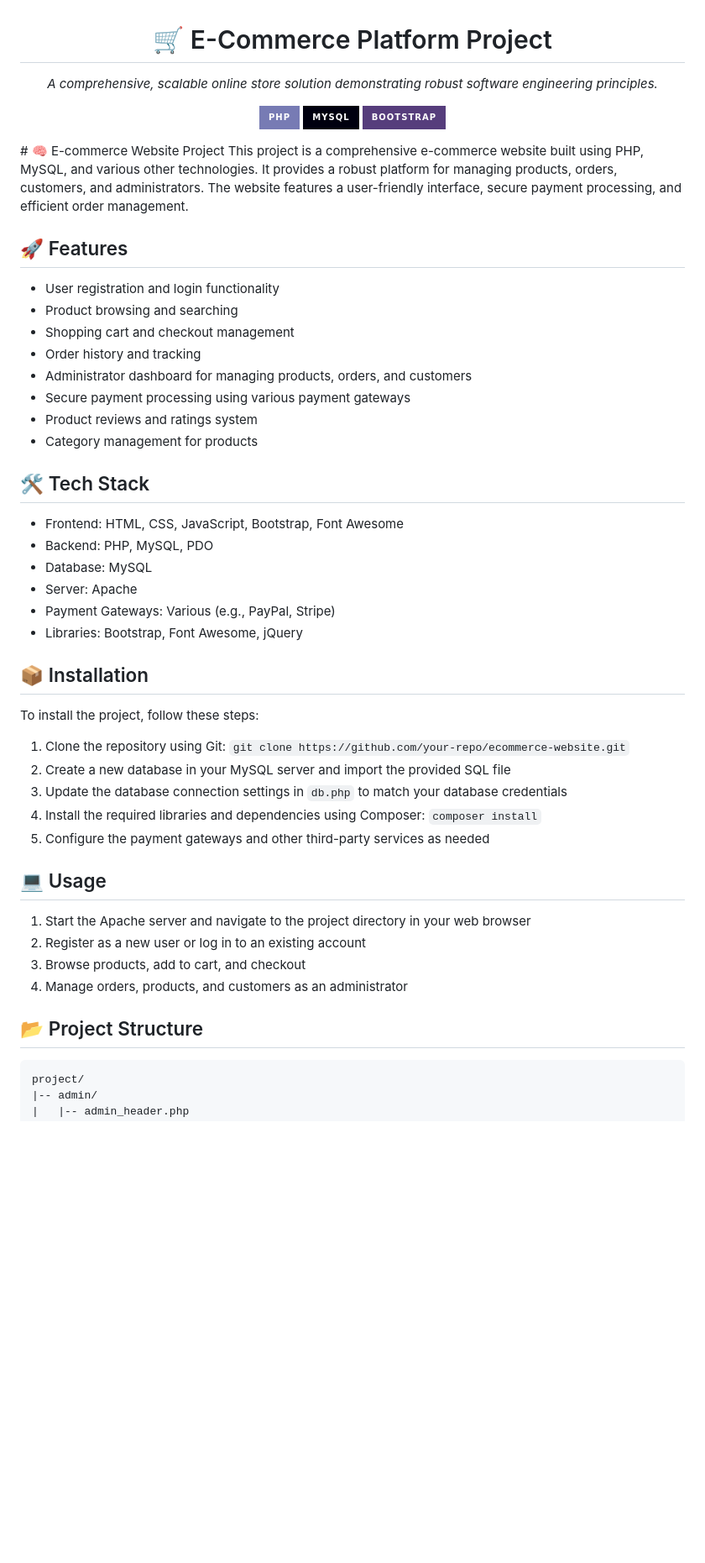
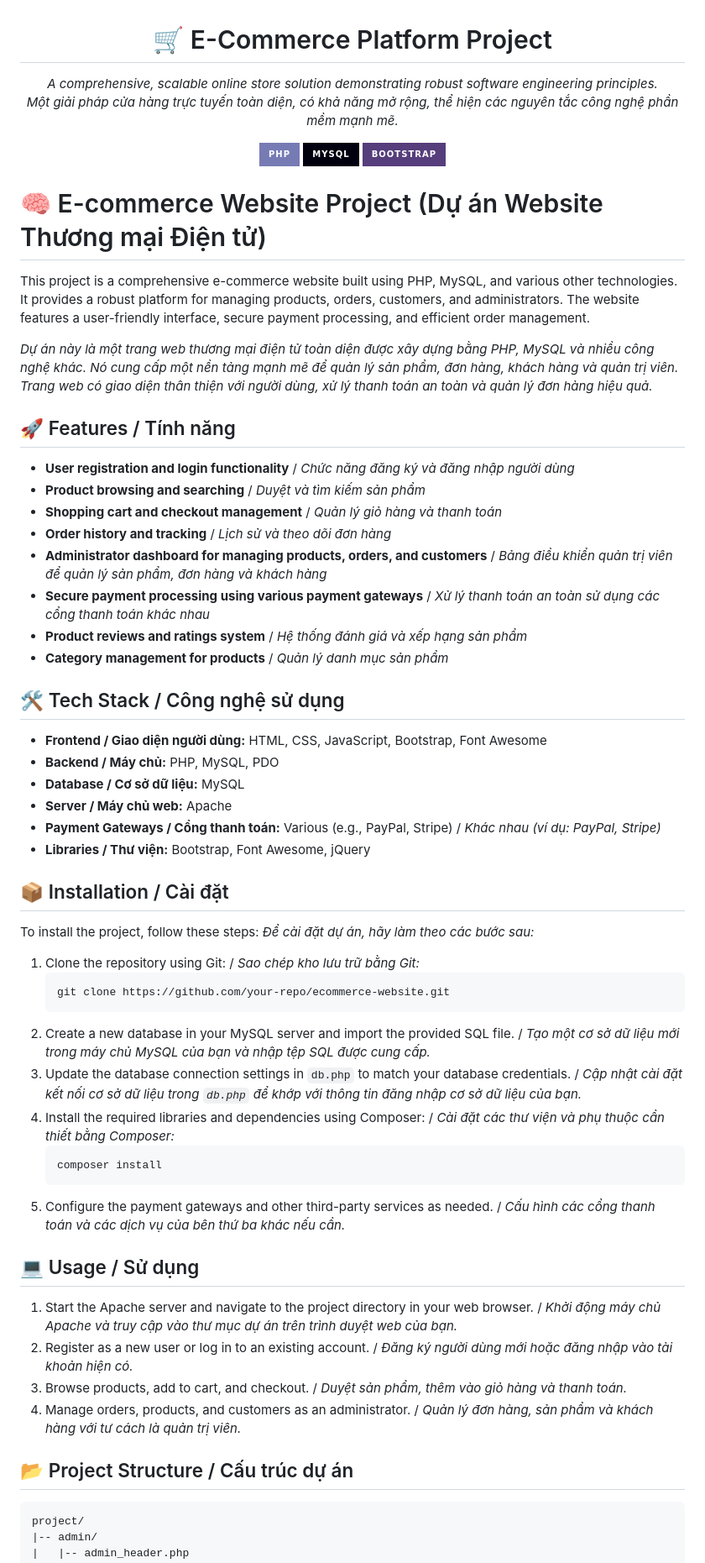
Before and after one commit to kentophoang/Doancuoiky_nhomrd, a Markdown page: README.md, the part around one of its changes. Shown at 84% size. Rendered like a GitHub page; badges without logos; blank space fills up the shorter version.

````diff
--- a/README.md
+++ b/README.md
@@ -2,49 +2,62 @@
 
 # 🛒 E-Commerce Platform Project
 
-*A comprehensive, scalable online store solution demonstrating robust software engineering principles.*
+*A comprehensive, scalable online store solution demonstrating robust software engineering principles.*<br>
+*Một giải pháp cửa hàng trực tuyến toàn diện, có khả năng mở rộng, thể hiện các nguyên tắc công nghệ phần mềm mạnh mẽ.*
 
 [![PHP](https://img.shields.io/badge/PHP-777BB4?style=for-the-badge&logo=php&logoColor=white)](#)
 [![MySQL](https://img.shields.io/badge/MySQL-00000F?style=for-the-badge&logo=mysql&logoColor=white)](#)
 [![Bootstrap](https://img.shields.io/badge/Bootstrap-563D7C?style=for-the-badge&logo=bootstrap&logoColor=white)](#)
 
 </div>
-# 🧠 E-commerce Website Project
+
+# 🧠 E-commerce Website Project (Dự án Website Thương mại Điện tử)
+
 This project is a comprehensive e-commerce website built using PHP, MySQL, and various other technologies. It provides a robust platform for managing products, orders, customers, and administrators. The website features a user-friendly interface, secure payment processing, and efficient order management.
 
-## 🚀 Features
-- User registration and login functionality
-- Product browsing and searching
-- Shopping cart and checkout management
-- Order history and tracking
-- Administrator dashboard for managing products, orders, and customers
-- Secure payment processing using various payment gateways
-- Product reviews and ratings system
-- Category management for products
+*Dự án này là một trang web thương mại điện tử toàn diện được xây dựng bằng PHP, MySQL và nhiều công nghệ khác. Nó cung cấp một nền tảng mạnh mẽ để quản lý sản phẩm, đơn hàng, khách hàng và quản trị viên. Trang web có giao diện thân thiện với người dùng, xử lý thanh toán an toàn và quản lý đơn hàng hiệu quả.*
 
-## 🛠️ Tech Stack
-- Frontend: HTML, CSS, JavaScript, Bootstrap, Font Awesome
-- Backend: PHP, MySQL, PDO
-- Database: MySQL
-- Server: Apache
-- Payment Gateways: Various (e.g., PayPal, Stripe)
-- Libraries: Bootstrap, Font Awesome, jQuery
+## 🚀 Features / Tính năng
+- **User registration and login functionality** / *Chức năng đăng ký và đăng nhập người dùng*
+- **Product browsing and searching** / *Duyệt và tìm kiếm sản phẩm*
+- **Shopping cart and checkout management** / *Quản lý giỏ hàng và thanh toán*
+- **Order history and tracking** / *Lịch sử và theo dõi đơn hàng*
+- **Administrator dashboard for managing products, orders, and customers** / *Bảng điều khiển quản trị viên để quản lý sản phẩm, đơn hàng và khách hàng*
+- **Secure payment processing using various payment gateways** / *Xử lý thanh toán an toàn sử dụng các cổng thanh toán khác nhau*
+- **Product reviews and ratings system** / *Hệ thống đánh giá và xếp hạng sản phẩm*
+- **Category management for products** / *Quản lý danh mục sản phẩm*
 
-## 📦 Installation
+## 🛠️ Tech Stack / Công nghệ sử dụng
+- **Frontend / Giao diện người dùng:** HTML, CSS, JavaScript, Bootstrap, Font Awesome
+- **Backend / Máy chủ:** PHP, MySQL, PDO
+- **Database / Cơ sở dữ liệu:** MySQL
+- **Server / Máy chủ web:** Apache
+- **Payment Gateways / Cổng thanh toán:** Various (e.g., PayPal, Stripe) / *Khác nhau (ví dụ: PayPal, Stripe)*
+- **Libraries / Thư viện:** Bootstrap, Font Awesome, jQuery
+
+## 📦 Installation / Cài đặt
 To install the project, follow these steps:
-1. Clone the repository using Git: `git clone https://github.com/your-repo/ecommerce-website.git`
-2. Create a new database in your MySQL server and import the provided SQL file
-3. Update the database connection settings in `db.php` to match your database credentials
-4. Install the required libraries and dependencies using Composer: `composer install`
-5. Configure the payment gateways and other third-party services as needed
+*Để cài đặt dự án, hãy làm theo các bước sau:*
 
-## 💻 Usage
-1. Start the Apache server and navigate to the project directory in your web browser
-2. Register as a new user or log in to an existing account
-3. Browse products, add to cart, and checkout
-4. Manage orders, products, and customers as an administrator
+1. Clone the repository using Git: / *Sao chép kho lưu trữ bằng Git:*
+   ```bash
+   git clone https://github.com/your-repo/ecommerce-website.git
+   ```
+2. Create a new database in your MySQL server and import the provided SQL file. / *Tạo một cơ sở dữ liệu mới trong máy chủ MySQL của bạn và nhập tệp SQL được cung cấp.*
+3. Update the database connection settings in `db.php` to match your database credentials. / *Cập nhật cài đặt kết nối cơ sở dữ liệu trong `db.php` để khớp với thông tin đăng nhập cơ sở dữ liệu của bạn.*
+4. Install the required libraries and dependencies using Composer: / *Cài đặt các thư viện và phụ thuộc cần thiết bằng Composer:*
+   ```bash
+   composer install
+   ```
+5. Configure the payment gateways and other third-party services as needed. / *Cấu hình các cổng thanh toán và các dịch vụ của bên thứ ba khác nếu cần.*
 
-## 📂 Project Structure
+## 💻 Usage / Sử dụng
+1. Start the Apache server and navigate to the project directory in your web browser. / *Khởi động máy chủ Apache và truy cập vào thư mục dự án trên trình duyệt web của bạn.*
+2. Register as a new user or log in to an existing account. / *Đăng ký người dùng mới hoặc đăng nhập vào tài khoản hiện có.*
+3. Browse products, add to cart, and checkout. / *Duyệt sản phẩm, thêm vào giỏ hàng và thanh toán.*
+4. Manage orders, products, and customers as an administrator. / *Quản lý đơn hàng, sản phẩm và khách hàng với tư cách là quản trị viên.*
+
+## 📂 Project Structure / Cấu trúc dự án
 ```markdown
 project/
 |-- admin/
````
Also changed, not shown: other parts of README.md (+14 -5 lines).
